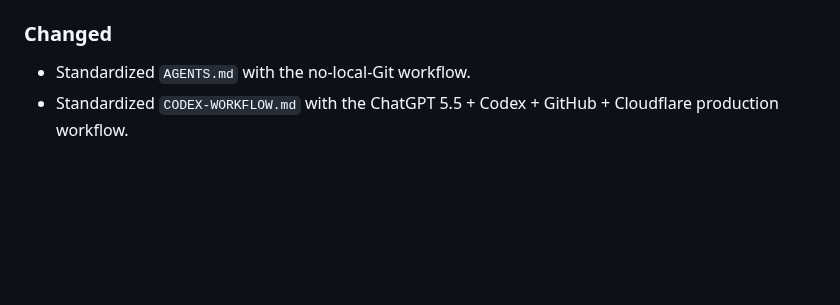
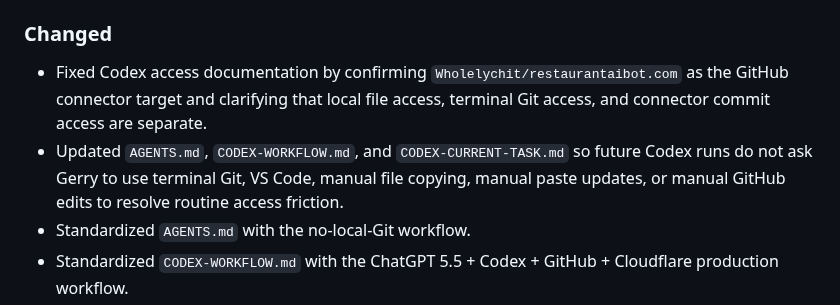
Before and after one commit to Readeasy30/restaurantaibot.com, a Markdown page: CHANGELOG.md, the part around the change. GitHub-like rendering; blank space fills up the shorter version.

Commit message:
Record Codex access repair

```diff
--- a/CHANGELOG.md
+++ b/CHANGELOG.md
@@ -17,6 +17,8 @@
 
 ### Changed
 
+- Fixed Codex access documentation by confirming `Wholelychit/restaurantaibot.com` as the GitHub connector target and clarifying that local file access, terminal Git access, and connector commit access are separate.
+- Updated `AGENTS.md`, `CODEX-WORKFLOW.md`, and `CODEX-CURRENT-TASK.md` so future Codex runs do not ask Gerry to use terminal Git, VS Code, manual file copying, manual paste updates, or manual GitHub edits to resolve routine access friction.
 - Standardized `AGENTS.md` with the no-local-Git workflow.
 - Standardized `CODEX-WORKFLOW.md` with the ChatGPT 5.5 + Codex + GitHub + Cloudflare production workflow.
 - Linked `CONNECTOR-RECOVERY.md` from `CODEX-WORKFLOW.md`.
```
